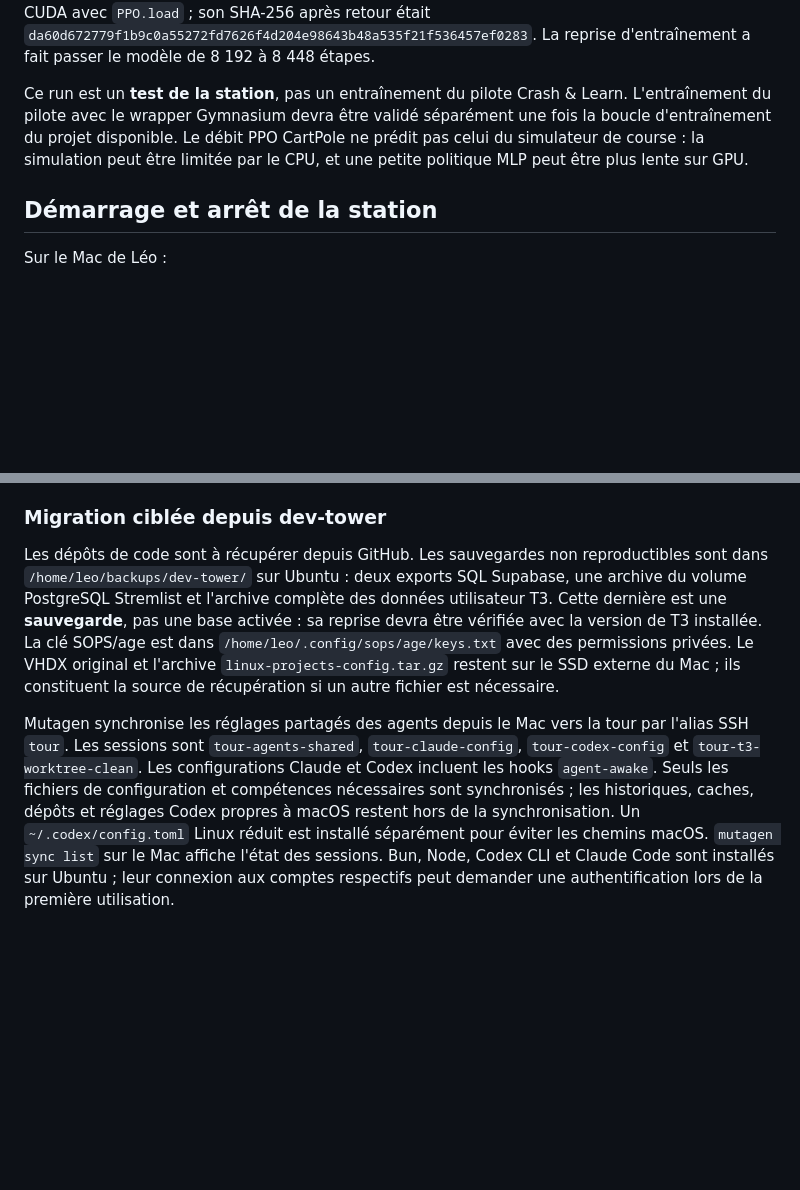
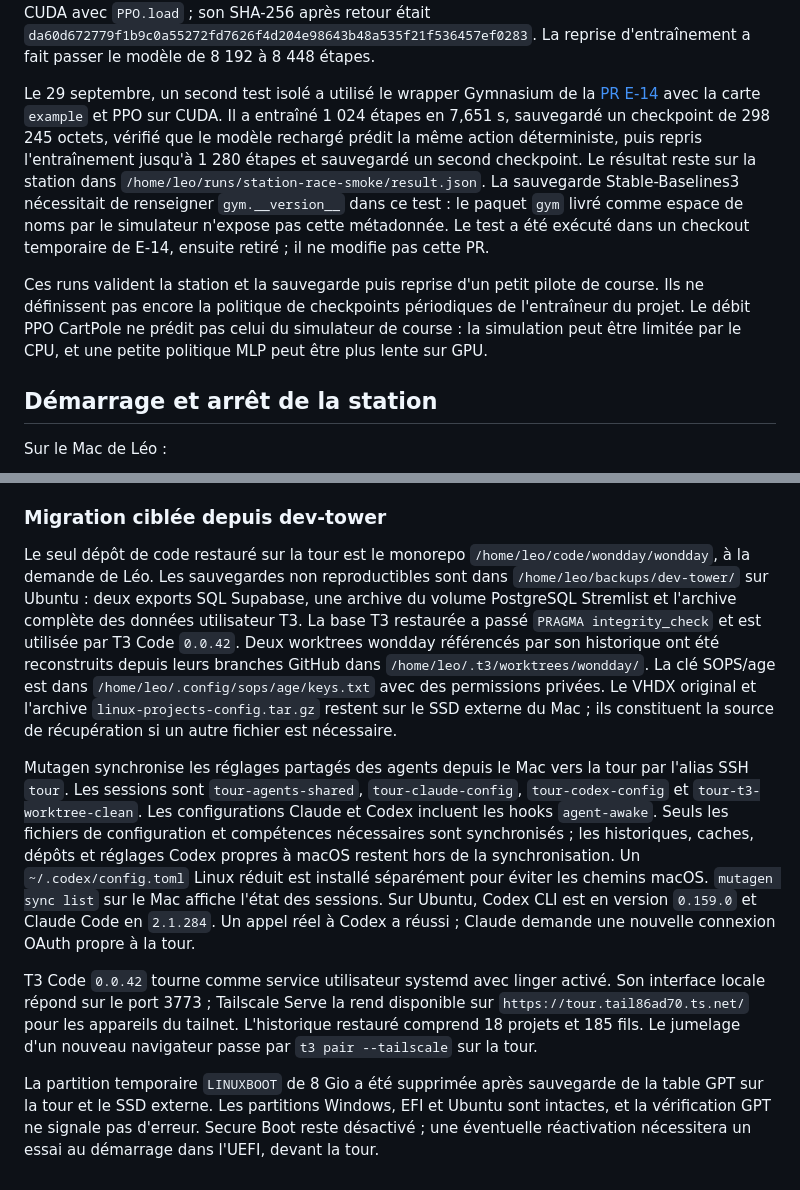
Before and after one commit to leo-mathurin/crashlearn, a Markdown page: docs/station-gpu.md, 2 parts joined by grey strips. Rendered like a GitHub page; blank space fills up the shorter version.

Commit message:
docs(gpu): record T3 restore and race checkpoint smoke

```diff
--- a/docs/station-gpu.md
+++ b/docs/station-gpu.md
@@ -55,7 +55,9 @@ Le script utilise les mêmes matrices `float32`, dimensions, nombre de répétit
 
 Le calcul matriciel est environ 23 fois plus rapide sur GPU dans ce test. Pour ce petit PPO MLP, le CPU est environ deux fois plus rapide. L'image exécutée contient Python 3.11.16, PyTorch `2.13.0+cu130`, CUDA runtime 13.0, Stable-Baselines3 2.9.0, W&B 0.30.0, ONNX 1.22.0 et ONNX Runtime 1.29.0. Les deux checkpoints ont été rechargés dans le conteneur. Le checkpoint GPU a ensuite été copié sur un SSD externe, rapatrié dans un autre dossier de la station et rechargé sur CUDA avec `PPO.load` ; son SHA-256 après retour était `da60d672779f1b9c0a55272fd7626f4d204e98643b48a535f21f536457ef0283`. La reprise d'entraînement a fait passer le modèle de 8 192 à 8 448 étapes.
 
-Ce run est un **test de la station**, pas un entraînement du pilote Crash & Learn. L'entraînement du pilote avec le wrapper Gymnasium devra être validé séparément une fois la boucle d'entraînement du projet disponible. Le débit PPO CartPole ne prédit pas celui du simulateur de course : la simulation peut être limitée par le CPU, et une petite politique MLP peut être plus lente sur GPU.
+Le 29 septembre, un second test isolé a utilisé le wrapper Gymnasium de la [PR E-14](https://github.com/leo-mathurin/crashlearn/pull/9) avec la carte `example` et PPO sur CUDA. Il a entraîné 1 024 étapes en 7,651 s, sauvegardé un checkpoint de 298 245 octets, vérifié que le modèle rechargé prédit la même action déterministe, puis repris l'entraînement jusqu'à 1 280 étapes et sauvegardé un second checkpoint. Le résultat reste sur la station dans `/home/leo/runs/station-race-smoke/result.json`. La sauvegarde Stable-Baselines3 nécessitait de renseigner `gym.__version__` dans ce test : le paquet `gym` livré comme espace de noms par le simulateur n'expose pas cette métadonnée. Le test a été exécuté dans un checkout temporaire de E-14, ensuite retiré ; il ne modifie pas cette PR.
+
+Ces runs valident la station et la sauvegarde puis reprise d'un petit pilote de course. Ils ne définissent pas encore la politique de checkpoints périodiques de l'entraîneur du projet. Le débit PPO CartPole ne prédit pas celui du simulateur de course : la simulation peut être limitée par le CPU, et une petite politique MLP peut être plus lente sur GPU.
 
 ## Démarrage et arrêt de la station
 
@@ -78,6 +80,10 @@ Le service s'installe avec `sudo ops/agent-awake/install.sh` sur la station. Vé
 
 ### Migration ciblée depuis dev-tower
 
-Les dépôts de code sont à récupérer depuis GitHub. Les sauvegardes non reproductibles sont dans `/home/leo/backups/dev-tower/` sur Ubuntu : deux exports SQL Supabase, une archive du volume PostgreSQL Stremlist et l'archive complète des données utilisateur T3. Cette dernière est une **sauvegarde**, pas une base activée : sa reprise devra être vérifiée avec la version de T3 installée. La clé SOPS/age est dans `/home/leo/.config/sops/age/keys.txt` avec des permissions privées. Le VHDX original et l'archive `linux-projects-config.tar.gz` restent sur le SSD externe du Mac ; ils constituent la source de récupération si un autre fichier est nécessaire.
+Le seul dépôt de code restauré sur la tour est le monorepo `/home/leo/code/wondday/wondday`, à la demande de Léo. Les sauvegardes non reproductibles sont dans `/home/leo/backups/dev-tower/` sur Ubuntu : deux exports SQL Supabase, une archive du volume PostgreSQL Stremlist et l'archive complète des données utilisateur T3. La base T3 restaurée a passé `PRAGMA integrity_check` et est utilisée par T3 Code `0.0.42`. Deux worktrees wondday référencés par son historique ont été reconstruits depuis leurs branches GitHub dans `/home/leo/.t3/worktrees/wondday/`. La clé SOPS/age est dans `/home/leo/.config/sops/age/keys.txt` avec des permissions privées. Le VHDX original et l'archive `linux-projects-config.tar.gz` restent sur le SSD externe du Mac ; ils constituent la source de récupération si un autre fichier est nécessaire.
 
-Mutagen synchronise les réglages partagés des agents depuis le Mac vers la tour par l'alias SSH `tour`. Les sessions sont `tour-agents-shared`, `tour-claude-config`, `tour-codex-config` et `tour-t3-worktree-clean`. Les configurations Claude et Codex incluent les hooks `agent-awake`. Seuls les fichiers de configuration et compétences nécessaires sont synchronisés ; les historiques, caches, dépôts et réglages Codex propres à macOS restent hors de la synchronisation. Un `~/.codex/config.toml` Linux réduit est installé séparément pour éviter les chemins macOS. `mutagen sync list` sur le Mac affiche l'état des sessions. Bun, Node, Codex CLI et Claude Code sont installés sur Ubuntu ; leur connexion aux comptes respectifs peut demander une authentification lors de la première utilisation.
+Mutagen synchronise les réglages partagés des agents depuis le Mac vers la tour par l'alias SSH `tour`. Les sessions sont `tour-agents-shared`, `tour-claude-config`, `tour-codex-config` et `tour-t3-worktree-clean`. Les configurations Claude et Codex incluent les hooks `agent-awake`. Seuls les fichiers de configuration et compétences nécessaires sont synchronisés ; les historiques, caches, dépôts et réglages Codex propres à macOS restent hors de la synchronisation. Un `~/.codex/config.toml` Linux réduit est installé séparément pour éviter les chemins macOS. `mutagen sync list` sur le Mac affiche l'état des sessions. Sur Ubuntu, Codex CLI est en version `0.159.0` et Claude Code en `2.1.284`. Un appel réel à Codex a réussi ; Claude demande une nouvelle connexion OAuth propre à la tour.
+
+T3 Code `0.0.42` tourne comme service utilisateur systemd avec linger activé. Son interface locale répond sur le port 3773 ; Tailscale Serve la rend disponible sur `https://tour.tail86ad70.ts.net/` pour les appareils du tailnet. L'historique restauré comprend 18 projets et 185 fils. Le jumelage d'un nouveau navigateur passe par `t3 pair --tailscale` sur la tour.
+
+La partition temporaire `LINUXBOOT` de 8 Gio a été supprimée après sauvegarde de la table GPT sur la tour et le SSD externe. Les partitions Windows, EFI et Ubuntu sont intactes, et la vérification GPT ne signale pas d'erreur. Secure Boot reste désactivé ; une éventuelle réactivation nécessitera un essai au démarrage dans l'UEFI, devant la tour.
```
